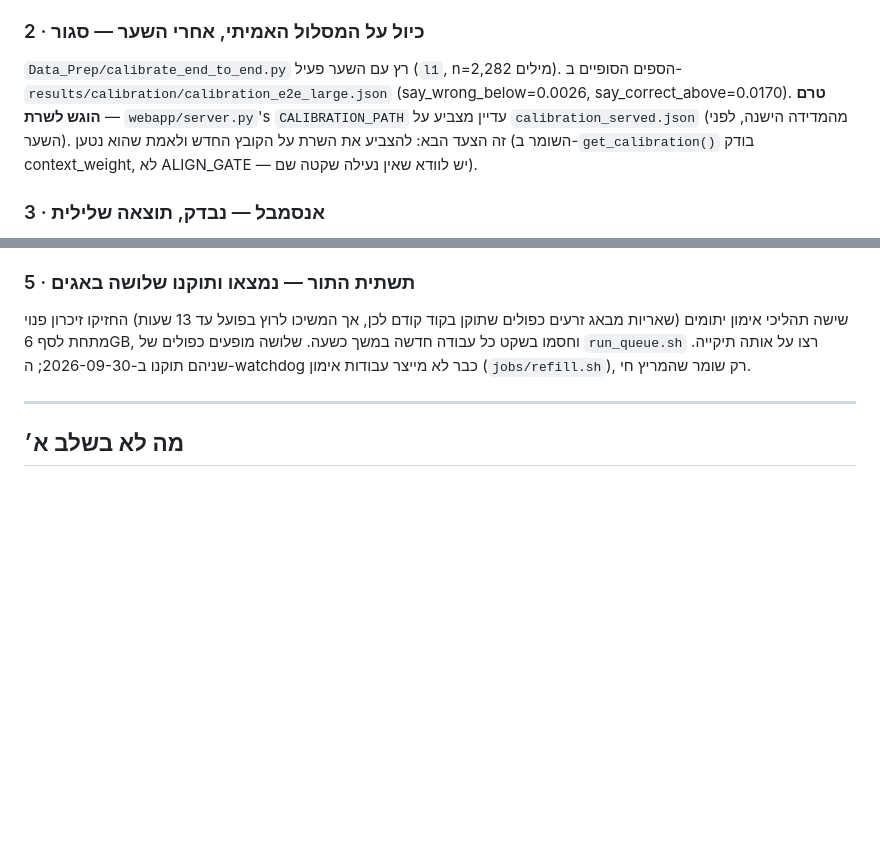
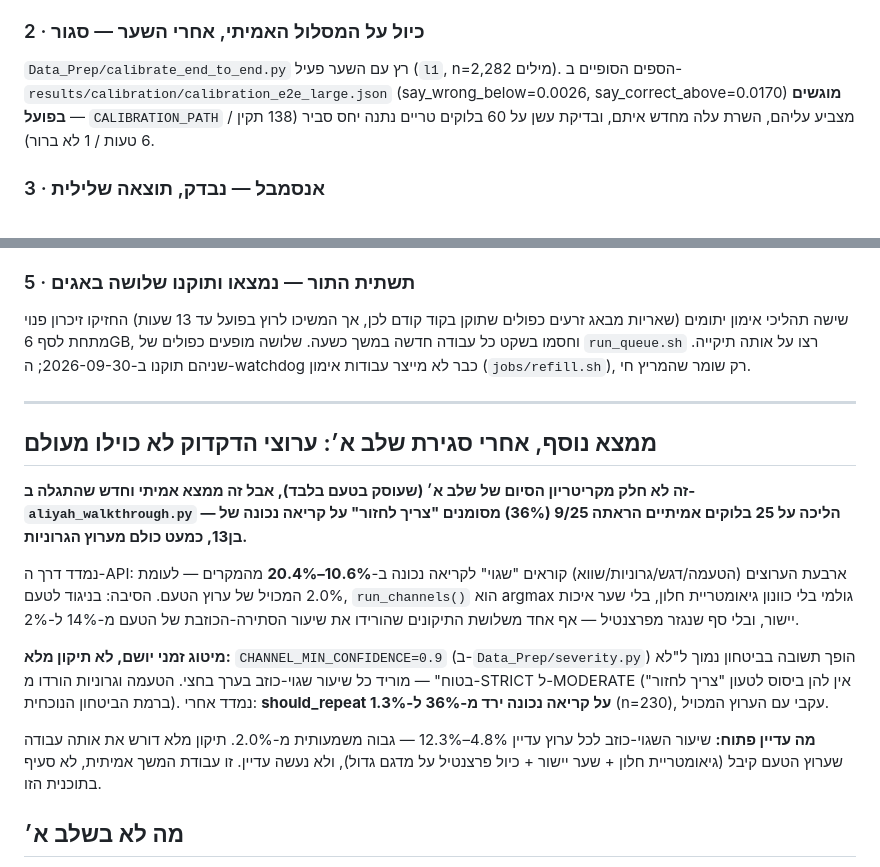
Before and after one commit to MeiRR17/Taamify, a Markdown page: PLAN_STAGE_A.md, 2 parts joined by grey strips. Rendered like a GitHub page; blank space fills up the shorter version.

Commit message:
Update PLAN_STAGE_A.md: calibration wired, channel-gap section documented
Co-Authored-By: Claude Opus 5 <noreply@anthropic.com>

```diff
--- a/PLAN_STAGE_A.md
+++ b/PLAN_STAGE_A.md
@@ -100,11 +100,9 @@ A3/A4 מ-`l1` — כיול על **900 בלוקים, 2,282 מילים**, המדג
 
 `Data_Prep/calibrate_end_to_end.py` רץ עם השער פעיל (`l1`, n=2,282
 מילים). הספים הסופיים ב-`results/calibration/calibration_e2e_large.json`
-(say_wrong_below=0.0026, say_correct_above=0.0170). **טרם הוגש לשרת** —
-`webapp/server.py`'s `CALIBRATION_PATH` עדיין מצביע על
-`calibration_served.json` (מהמדידה הישנה, לפני השער). זה הצעד הבא:
-להצביע את השרת על הקובץ החדש ולאמת שהוא נטען (השומר ב-`get_calibration()`
-בודק context_weight, לא ALIGN_GATE — יש לוודא שאין נעילה שקטה שם).
+(say_wrong_below=0.0026, say_correct_above=0.0170) **מוגשים בפועל** —
+`CALIBRATION_PATH` מצביע עליהם, השרת עלה מחדש איתם, ובדיקת עשן על 60
+בלוקים טריים נתנה יחס סביר (138 תקין / 6 טעות / 1 לא ברור).
 
 ### 3 · אנסמבל — נבדק, תוצאה שלילית
 
@@ -131,6 +129,32 @@ A3/A4 מ-`l1` — כיול על **900 בלוקים, 2,282 מילים**, המדג
 
 ---
 
+## ממצא נוסף, אחרי סגירת שלב א׳: ערוצי הדקדוק לא כוילו מעולם
+
+**זה לא חלק מקריטריון הסיום של שלב א׳ (שעוסק בטעם בלבד), אבל זה ממצא
+אמיתי וחדש שהתגלה ב-`aliyah_walkthrough.py` — הליכה על 25 בלוקים
+אמיתיים הראתה 9/25 (36%) מסומנים "צריך לחזור" על קריאה **נכונה** של
+בן13, כמעט כולם מערוץ הגרוניות.**
+
+נמדד דרך ה-API: ארבעת הערוצים (הטעמה/דגש/גרוניות/שווא) קוראים "שגוי"
+לקריאה נכונה ב-**10.6%–20.4%** מהמקרים — לעומת 2.0% המכויל של ערוץ
+הטעם. הסיבה: בניגוד לטעם, `run_channels()` הוא argmax גולמי בלי
+כוונון גיאומטריית חלון, בלי שער איכות יישור, ובלי סף שנגזר מפרצנטיל —
+אף אחד משלושת התיקונים שהורידו את שיעור הסתירה-הכוזבת של הטעם מ-14%
+ל-2%.
+
+**מיטוג זמני יושם, לא תיקון מלא:** `CHANNEL_MIN_CONFIDENCE=0.9`
+(ב-`Data_Prep/severity.py`) הופך תשובה בביטחון נמוך ל"לא בטוח" — מוריד
+כל שיעור שגוי-כוזב בערך בחצי. הטעמה וגרוניות הורדו מ-STRICT ל-MODERATE
+(אין להן ביסוס לטעון "צריך לחזור" ברמת הביטחון הנוכחית). נמדד אחרי:
+**should_repeat על קריאה נכונה ירד מ-36% ל-1.3%** (n=230), עקבי עם
+הערוץ המכויל.
+
+**מה עדיין פתוח:** שיעור השגוי-כוזב לכל ערוץ עדיין 4.8%–12.3% — גבוה
+משמעותית מ-2.0%. תיקון מלא דורש את אותה עבודה שערוץ הטעם קיבל
+(גיאומטריית חלון + שער יישור + כיול פרצנטיל על מדגם גדול), ולא נעשה
+עדיין. זו עבודת המשך אמיתית, לא סעיף בתוכנית הזו.
+
 ## מה **לא** בשלב א׳
 
 - קוראים אחרים או נוסחים אחרים. 20GB הועברו להסגר.
```
